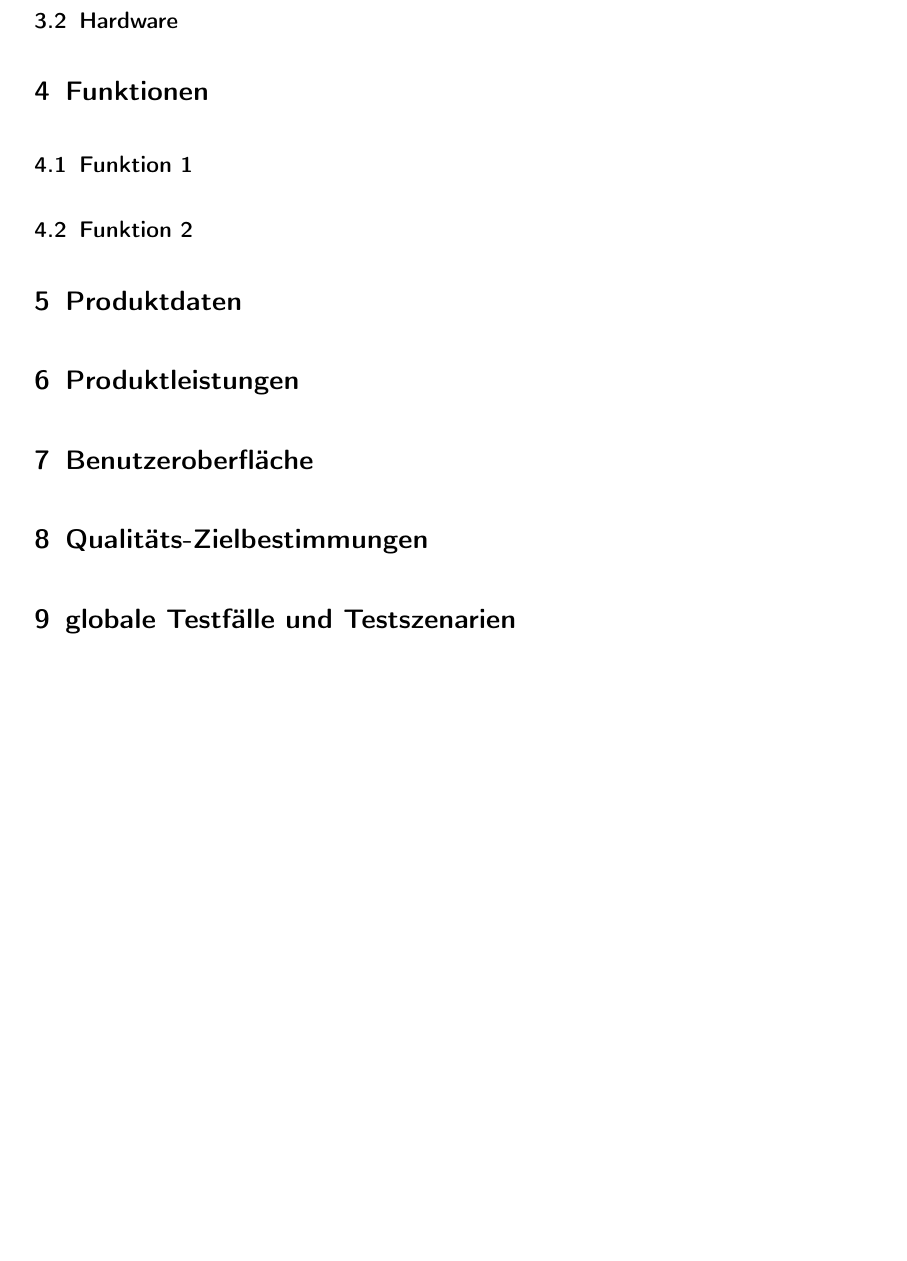
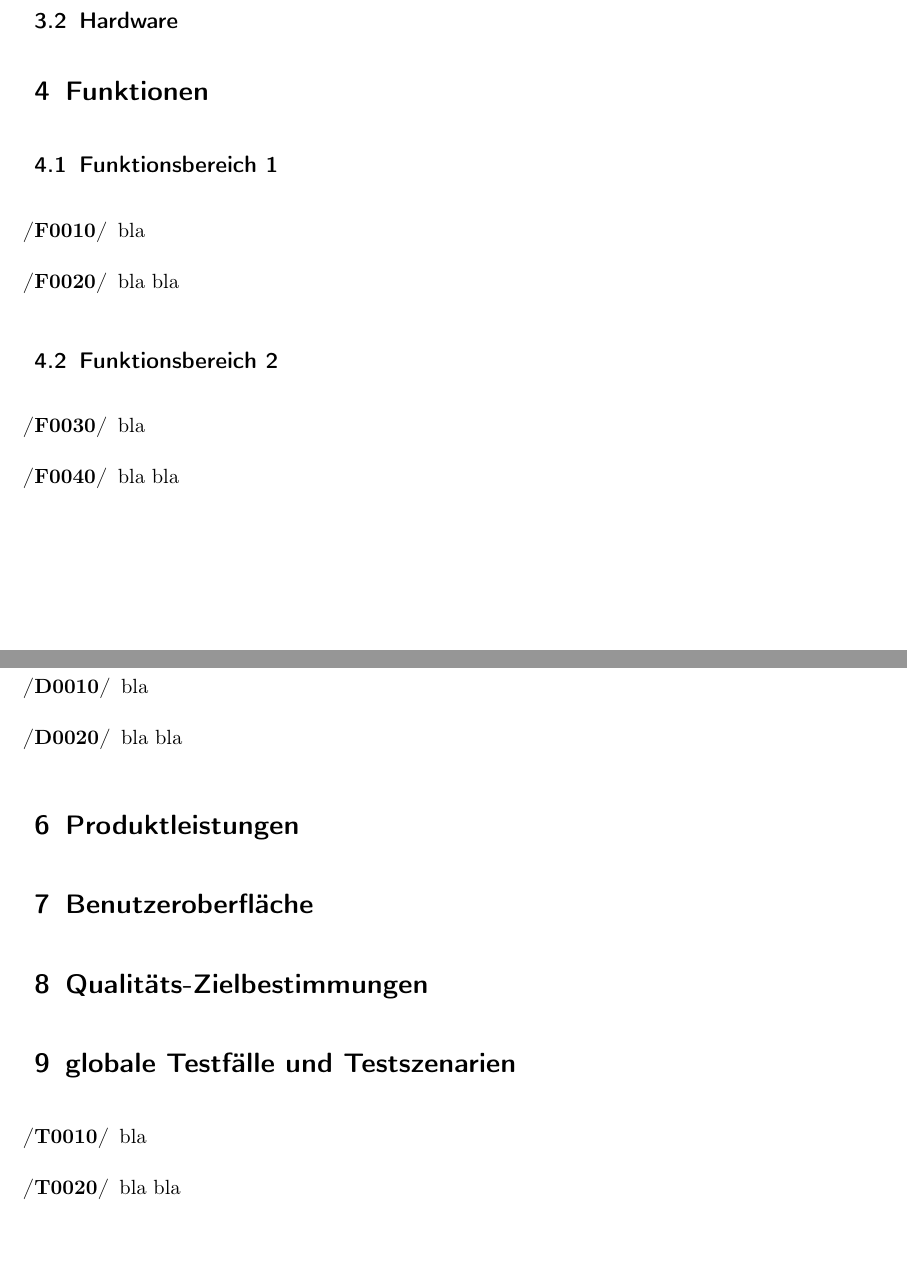
Before and after one commit to tnstrssnr/PSE_2017, a LaTeX document (Pflichtenheft/Pflichtenheft.tex): part of page 4 of 4 before the commit and two parts of pages 3 and 4 of 4 after it, the two joined at a grey line, cut so that both start at the same text, the shorter picture padded with empty space. Compiled offline with pdfLaTeX.

Commit message:
neue Aufzählungseinstellungen

```diff
--- a/Pflichtenheft/Pflichtenheft.tex
+++ b/Pflichtenheft/Pflichtenheft.tex
@@ -20,6 +20,15 @@
 \title{Android GO! App - Pflichtenheft}
 \author{Gruppe 3}
 \date{11.06.17}
+
+% define custom lists
+\usepackage{enumitem}
+\usepackage{lipsum}
+
+\def\threedigits#1{%
+  \ifnum#1<100 0\fi
+  \ifnum#1<10 0\fi
+  \number#1}
 
 \begin{document}
 
@@ -74,11 +83,25 @@
 
 \section{Funktionen}
 
-\subsection{Funktion 1}
-\subsection{Funktion 2}
-% usw.
+\subsection{Funktionsbereich 1}
+
+\begin{enumerate}[label={\textbf{/F\protect\threedigits{\theenumi}0/}}, leftmargin=*]
+	\item bla
+	\item bla bla
+\end{enumerate}
+\subsection{Funktionsbereich 2}
+
+\begin{enumerate}[label={\textbf{/F\protect\threedigits{\theenumi}0/}}, leftmargin=*, resume]
+	\item bla
+	\item bla bla
+\end{enumerate}
 
 \section{Produktdaten}
+
+\begin{enumerate}[label={\textbf{/D\protect\threedigits{\theenumi}0/}}, leftmargin=*]
+	\item bla
+	\item bla bla
+\end{enumerate}
 
 \section{Produktleistungen}
 
@@ -89,6 +112,11 @@
 
 \section{globale Testfälle und Testszenarien}
 
+\begin{enumerate}[label={\textbf{/T\protect\threedigits{\theenumi}0/}}, leftmargin=*]
+	\item bla
+	\item bla bla
+\end{enumerate}
+
 \section{Entwicklungsumbgebung}
 
 \section{Anhang}
```
Also changed, not shown: Pflichtenheft/Pflichtenheft.tex (1 more changed lines).
